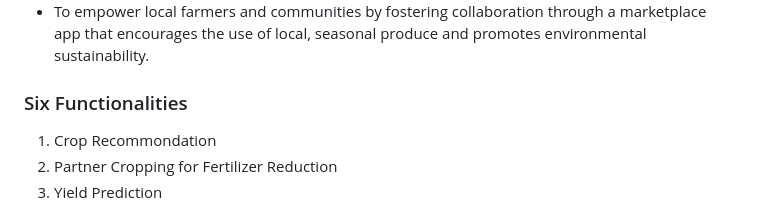
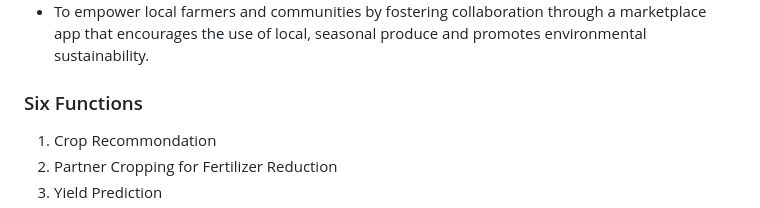
Before and after one commit to mengchin/Hackathon-Project, a Markdown page: README.md, the part around the change printed below. Rendered like a GitHub page.

```diff
--- a/README.md
+++ b/README.md
@@ -11,7 +11,7 @@ The devloped application is called Digital EMpowerment for Efficient TERrain man
 - To promote sustainable agricultural practices and consumption patterns by providing actionable insights into crop suitability, yield prediction, and carbon footprint awareness.
 - To empower local farmers and communities by fostering collaboration through a marketplace app that encourages the use of local, seasonal produce and promotes environmental sustainability.
 
-### Six Functionalities
+### Six Functions
 1. Crop Recommondation
 2. Partner Cropping for Fertilizer Reduction
 3. Yield Prediction
```
Also changed, not shown: other parts of README.md (+84 -6 lines).
